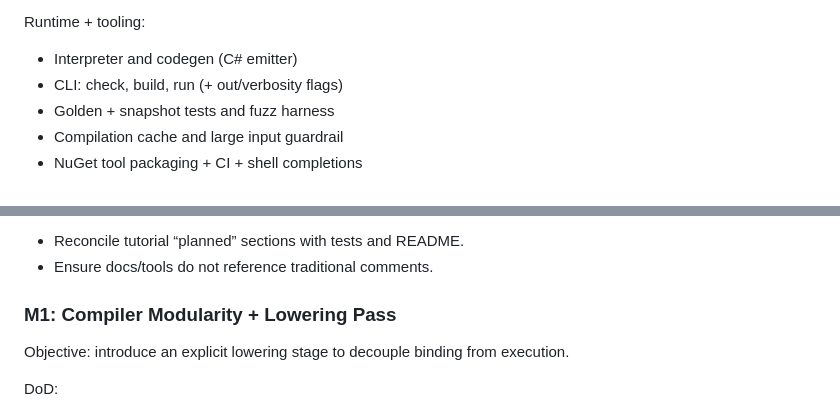
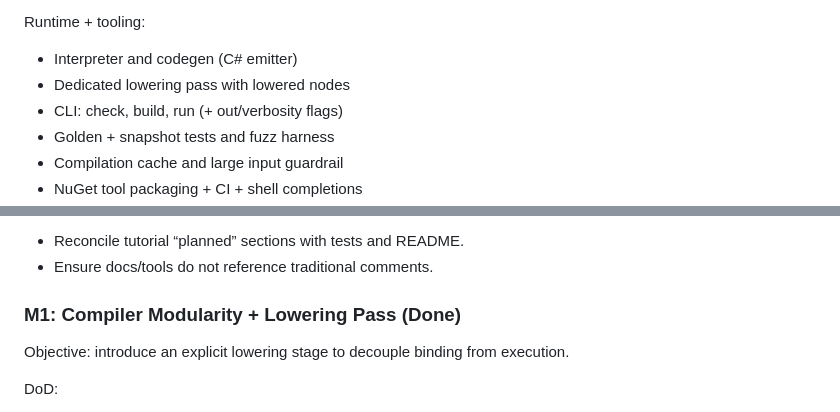
Before and after one commit to cybercat37/lume, a Markdown page: roadmap.md, 2 parts joined by grey strips. GitHub-like rendering.

Commit message:
Mark lowering milestone as complete

```diff
--- a/roadmap.md
+++ b/roadmap.md
@@ -25,6 +25,7 @@ Language core:
 
 Runtime + tooling:
 - Interpreter and codegen (C# emitter)
+- Dedicated lowering pass with lowered nodes
 - CLI: check, build, run (+ out/verbosity flags)
 - Golden + snapshot tests and fuzz harness
 - Compilation cache and large input guardrail
@@ -63,7 +64,7 @@ Key tasks:
 - Reconcile tutorial “planned” sections with tests and README.
 - Ensure docs/tools do not reference traditional comments.
 
-### M1: Compiler Modularity + Lowering Pass
+### M1: Compiler Modularity + Lowering Pass (Done)
 Objective: introduce an explicit lowering stage to decouple binding from execution.
 
 DoD:
```
